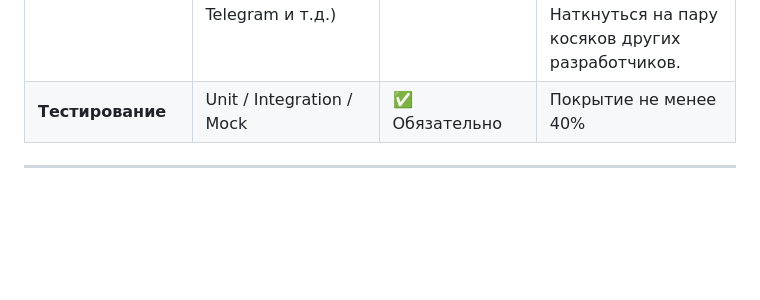
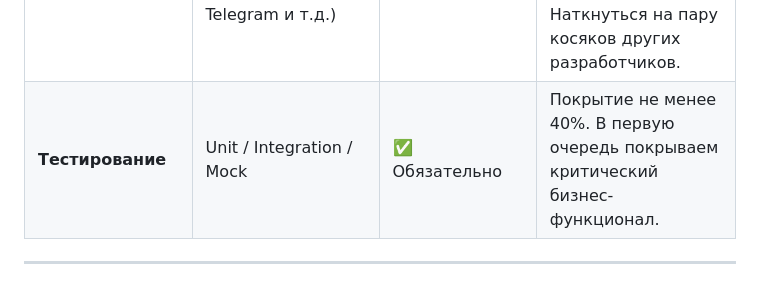
Before and after one commit to vnj64/k071123_RPM, a Markdown page: project_docs/README.md, the part around the change. GitHub-like rendering; blank space fills up the shorter version.

Commit message:
небольшое уточнение к тестам

```diff
--- a/project_docs/README.md
+++ b/project_docs/README.md
@@ -52,6 +52,6 @@
 | **Миграции**                  | Автоматические миграции БД                                                          | ✅ Обязательно   | Flyway, Liquibase, Goose. Можно настроить через Makefile.                                                       |
 | **Брокеры сообщений**         | Kafka / RabbitMQ / NATS                                                             | ✅ Рекомендуется |                                                                                                                 |
 | **Интеграции с внешними API** | Любое публичное API (GitHub, OpenWeather, Telegram и т.д.)                          | ✅ Обязательно   | Стоит воспользоваться возможностью поработать с публичным API. Наткнуться на пару косяков других разработчиков. |
-| **Тестирование**              | Unit / Integration / Mock                                                           | ✅ Обязательно   | Покрытие не менее 40%                                                                                           |
+| **Тестирование**              | Unit / Integration / Mock                                                           | ✅ Обязательно   | Покрытие не менее 40%. В первую очередь покрываем критический бизнес-функционал.                                |
 
 ---
```
